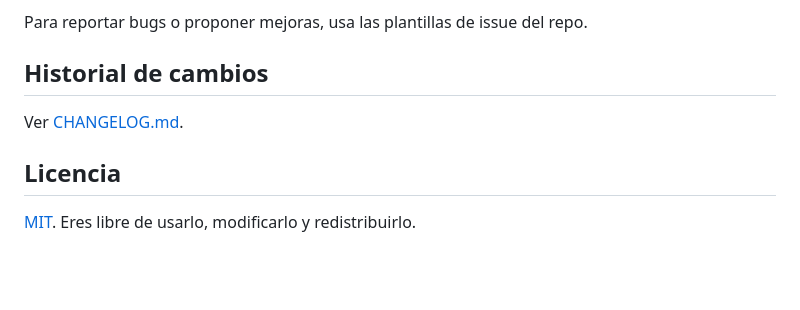
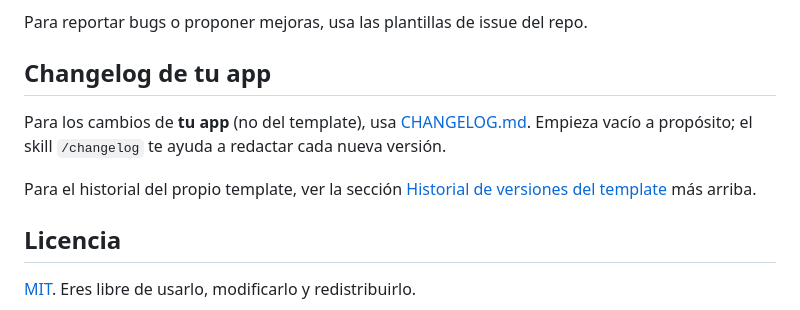
Before and after one commit to Ichiaka/Claude-Code-APP-Studio, a Markdown page: README.md, the part around one of its changes. GitHub-like rendering; blank space fills up the shorter version.

```diff
--- a/README.md
+++ b/README.md
@@ -287,9 +358,13 @@ Pull requests bienvenidos. Lee [CONTRIBUTING.md](CONTRIBUTING.md) y el
 
 Para reportar bugs o proponer mejoras, usa las plantillas de issue del repo.
 
-## Historial de cambios
+## Changelog de tu app
 
-Ver [CHANGELOG.md](CHANGELOG.md).
+Para los cambios de **tu app** (no del template), usa [CHANGELOG.md](CHANGELOG.md).
+Empieza vacío a propósito; el skill `/changelog` te ayuda a redactar cada nueva
+versión.
+
+Para el historial del propio template, ver la sección [Historial de versiones del template](#historial-de-versiones-del-template) más arriba.
 
 ## Licencia
 
```
Also changed, not shown: other parts of README.md (+77 -6 lines).
